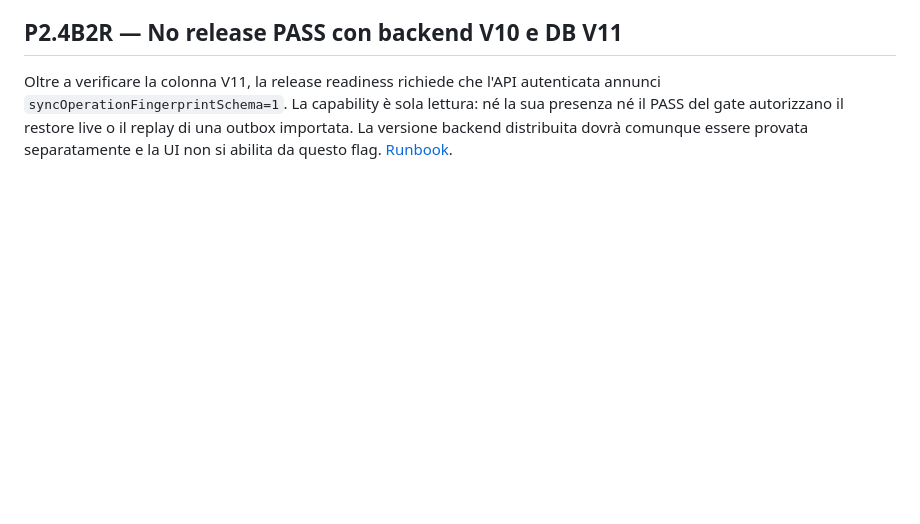
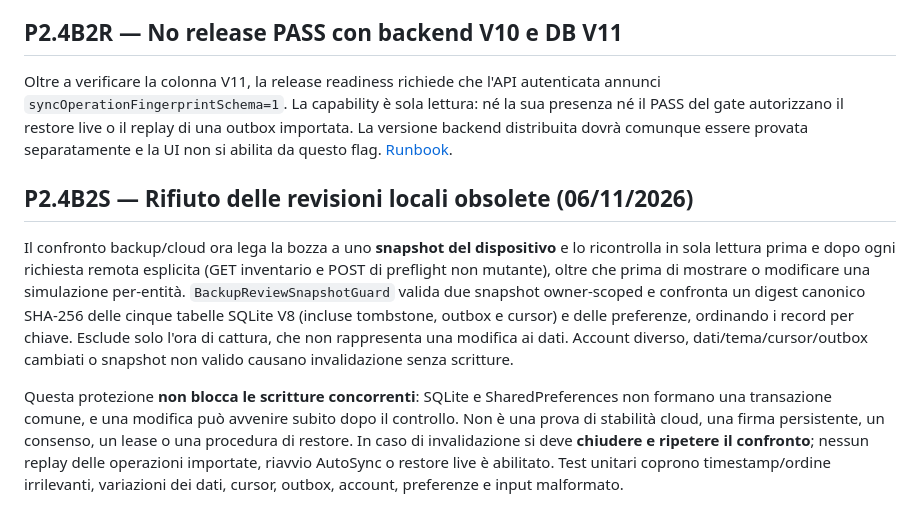
Before and after one commit to andreadada/simple-notes, a Markdown page: docs/P2-FULL-BACKUP.md, the part around the change. Rendered like a GitHub page; blank space fills up the shorter version.

Commit message:
docs(p2.4b2s): describe stale review guard and unchanged restore embargo

```diff
--- a/docs/P2-FULL-BACKUP.md
+++ b/docs/P2-FULL-BACKUP.md
@@ -240,3 +240,9 @@ La protezione fingerprint V11 dispone ora di un HTTP 409 machine-readable per il
 ## P2.4B2R — No release PASS con backend V10 e DB V11
 
 Oltre a verificare la colonna V11, la release readiness richiede che l'API autenticata annunci `syncOperationFingerprintSchema=1`. La capability è sola lettura: né la sua presenza né il PASS del gate autorizzano il restore live o il replay di una outbox importata. La versione backend distribuita dovrà comunque essere provata separatamente e la UI non si abilita da questo flag. [Runbook](RELEASE-V11-READINESS.md).
+
+## P2.4B2S — Rifiuto delle revisioni locali obsolete (06/11/2026)
+
+Il confronto backup/cloud ora lega la bozza a uno **snapshot del dispositivo** e lo ricontrolla in sola lettura prima e dopo ogni richiesta remota esplicita (GET inventario e POST di preflight non mutante), oltre che prima di mostrare o modificare una simulazione per-entità. `BackupReviewSnapshotGuard` valida due snapshot owner-scoped e confronta un digest canonico SHA-256 delle cinque tabelle SQLite V8 (incluse tombstone, outbox e cursor) e delle preferenze, ordinando i record per chiave. Esclude solo l'ora di cattura, che non rappresenta una modifica ai dati. Account diverso, dati/tema/cursor/outbox cambiati o snapshot non valido causano invalidazione senza scritture.
+
+Questa protezione **non blocca le scritture concorrenti**: SQLite e SharedPreferences non formano una transazione comune, e una modifica può avvenire subito dopo il controllo. Non è una prova di stabilità cloud, una firma persistente, un consenso, un lease o una procedura di restore. In caso di invalidazione si deve **chiudere e ripetere il confronto**; nessun replay delle operazioni importate, riavvio AutoSync o restore live è abilitato. Test unitari coprono timestamp/ordine irrilevanti, variazioni dei dati, cursor, outbox, account, preferenze e input malformato.
```
